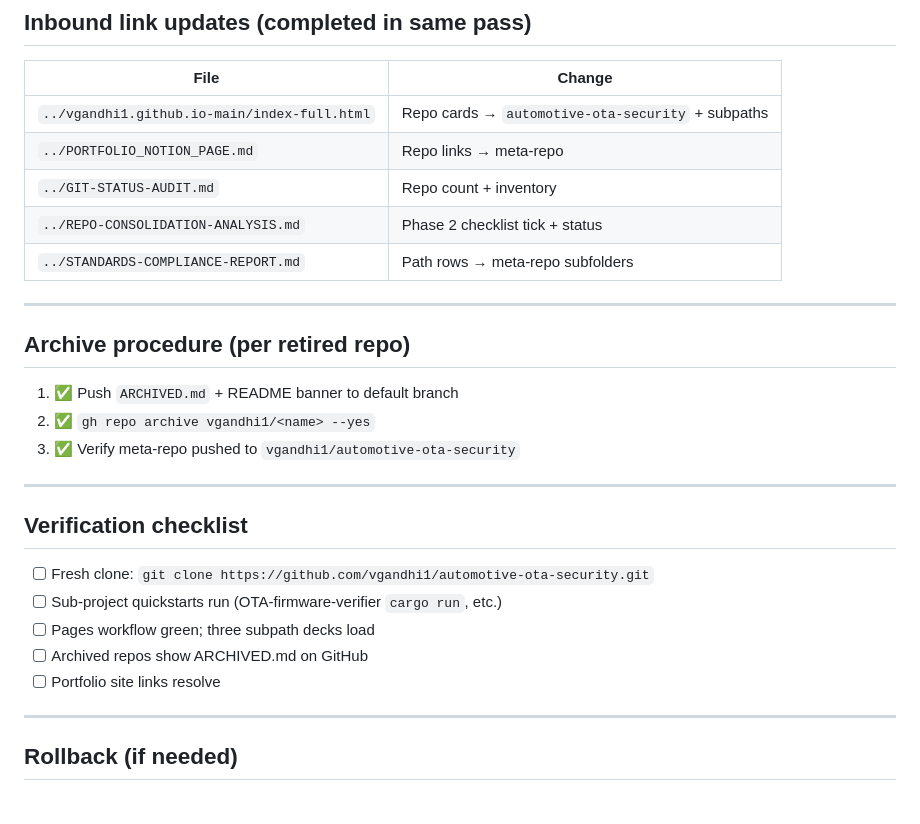
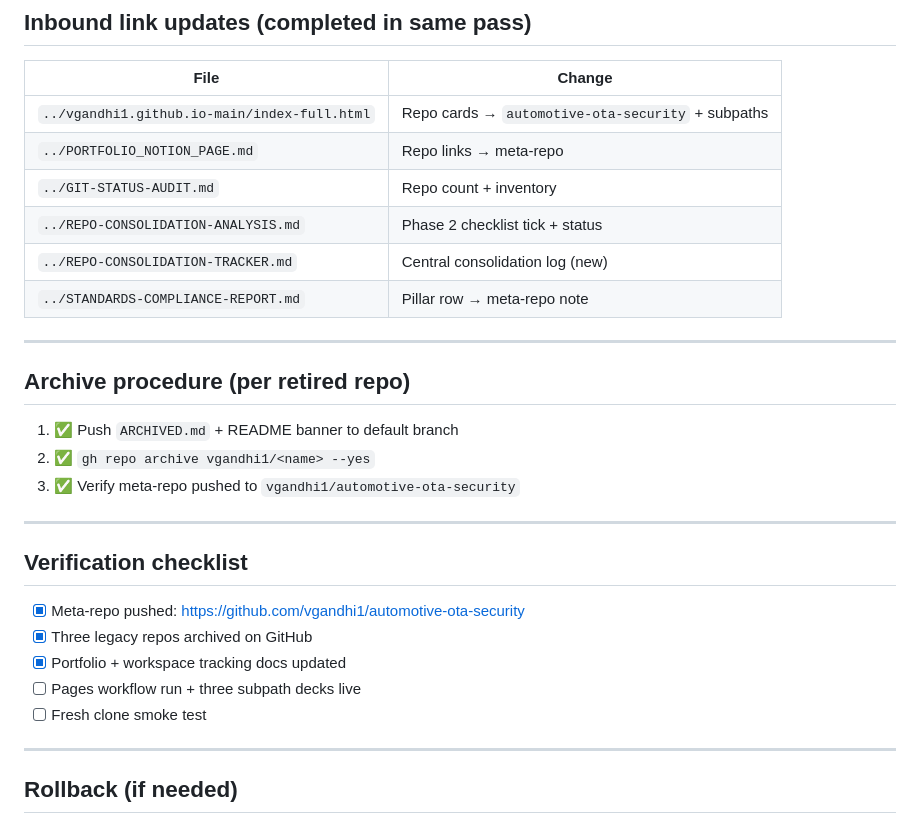
Before and after one commit to vgandhi1/automotive-ota-security, a Markdown page: CONSOLIDATION-CHANGELOG.md, the part around the change. Drawn GitHub-style.

Commit message:
docs: mark tracking doc updates complete in changelog
Co-authored-by: Cursor <cursoragent@cursor.com>

```diff
--- a/CONSOLIDATION-CHANGELOG.md
+++ b/CONSOLIDATION-CHANGELOG.md
@@ -74,7 +74,8 @@ Legacy decks on **archived repos remain static** (read-only gh-pages). **Future*
 | `../PORTFOLIO_NOTION_PAGE.md` | Repo links → meta-repo |
 | `../GIT-STATUS-AUDIT.md` | Repo count + inventory |
 | `../REPO-CONSOLIDATION-ANALYSIS.md` | Phase 2 checklist tick + status |
-| `../STANDARDS-COMPLIANCE-REPORT.md` | Path rows → meta-repo subfolders |
+| `../REPO-CONSOLIDATION-TRACKER.md` | Central consolidation log (new) |
+| `../STANDARDS-COMPLIANCE-REPORT.md` | Pillar row → meta-repo note |
 
 ---
 
@@ -88,11 +89,11 @@ Legacy decks on **archived repos remain static** (read-only gh-pages). **Future*
 
 ## Verification checklist
 
-- [ ] Fresh clone: `git clone https://github.com/vgandhi1/automotive-ota-security.git`
-- [ ] Sub-project quickstarts run (OTA-firmware-verifier `cargo run`, etc.)
-- [ ] Pages workflow green; three subpath decks load
-- [ ] Archived repos show ARCHIVED.md on GitHub
-- [ ] Portfolio site links resolve
+- [x] Meta-repo pushed: https://github.com/vgandhi1/automotive-ota-security
+- [x] Three legacy repos archived on GitHub
+- [x] Portfolio + workspace tracking docs updated
+- [ ] Pages workflow run + three subpath decks live
+- [ ] Fresh clone smoke test
 
 ---
 
```
